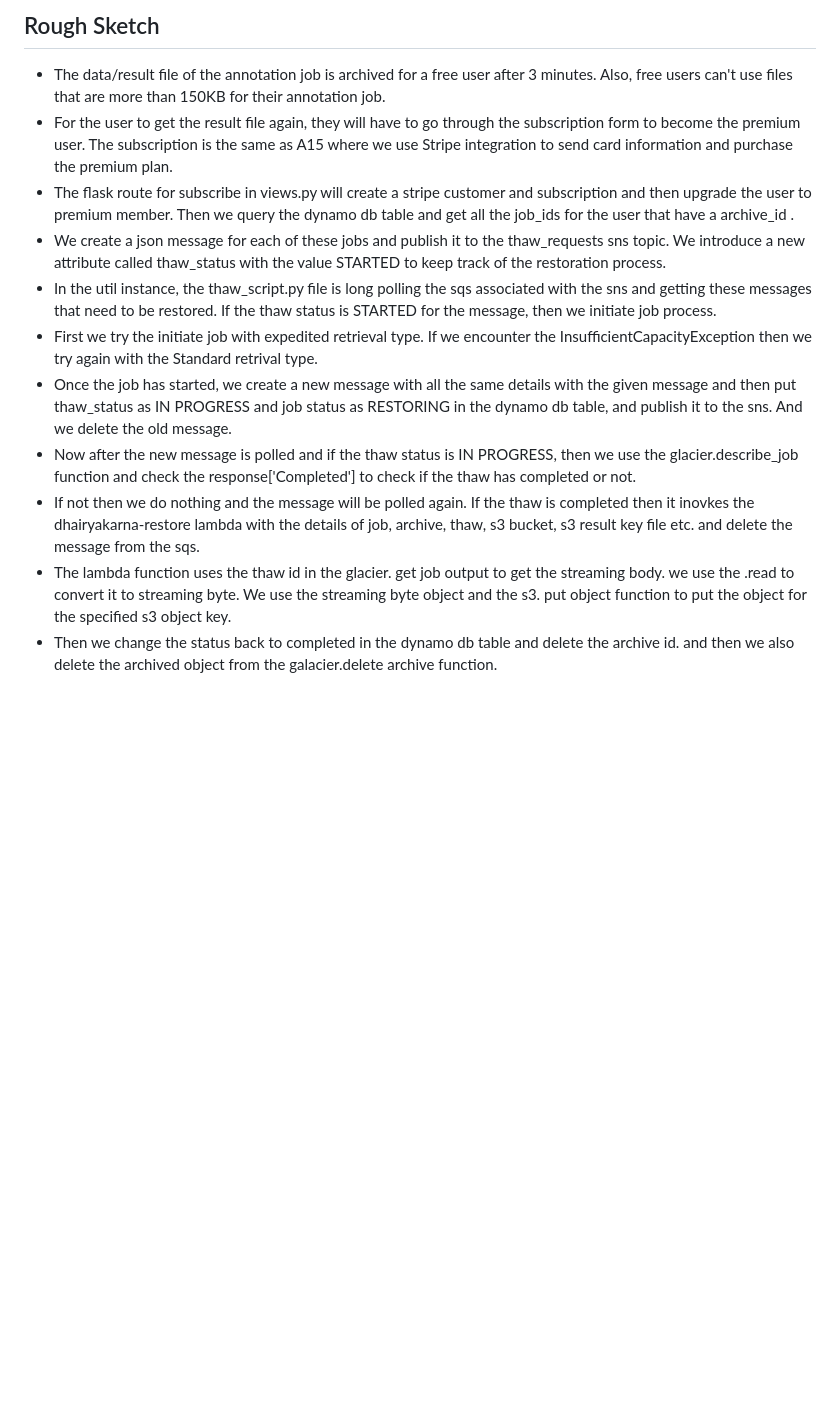
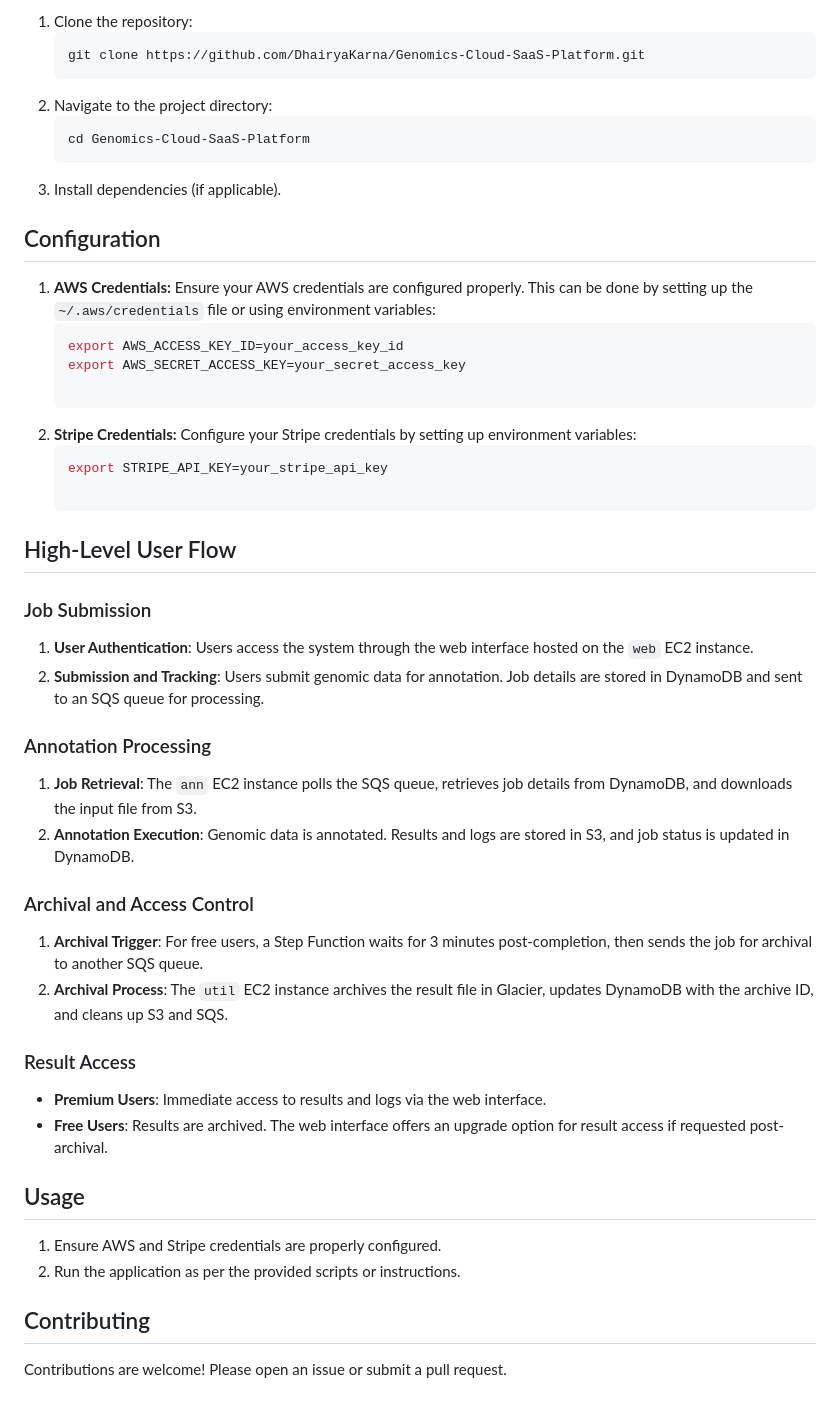
Before and after one commit to DhairyaKarna/Genomics-Cloud-SaaS-Platform, a Markdown page: README.md, the part around one of its changes. Rendered like a GitHub page; blank space fills up the shorter version.

````diff
--- a/README.md
+++ b/README.md
@@ -28,13 +70,54 @@ The integration with Stripe facilitates a smooth upgrade path for users, enhanci
 
-## Rough Sketch
-- The data/result file of the annotation job is archived for a free user after 3 minutes. Also, free users can't use files that are more than 150KB for their annotation job.
-- For the user to get the result file again, they will have to go through the subscription form to become the premium user.  The subscription is the same as A15 where we use Stripe integration to send card information and purchase the premium plan.
-- The flask route for subscribe in views.py will create a stripe customer and subscription and then upgrade the user to premium member. Then we query the dynamo db table and get all the job_ids for the user that have a archive_id .
-- We create a json message for each of these jobs and publish it to the thaw_requests sns topic. We introduce a new attribute called thaw_status with the value STARTED to keep track of the restoration process.
-- In the util instance, the thaw_script.py file is long polling the sqs associated with the sns and getting these messages that need to be restored. If the thaw status is STARTED for the message, then we initiate job process.
-- First we try the initiate job with expedited retrieval type. If we encounter the InsufficientCapacityException then we try again with the Standard retrival type.
-- Once the job has started, we create a new message with all the same details with the given message and then put thaw_status as IN PROGRESS and job status as RESTORING in the dynamo db table, and publish it to the sns. And we delete the old message.
-- Now after the new message is polled and if the thaw status is IN PROGRESS, then we use the glacier.describe_job function and check the response['Completed'] to check if the thaw has completed or not.
-- If not then we do nothing and the message will be polled again. If the thaw is completed  then it inovkes the dhairyakarna-restore lambda with the details of job, archive, thaw, s3 bucket, s3 result key file etc. and delete the message from the sqs.
-- The lambda function uses the thaw id in the glacier. get job output to get the streaming body. we use the .read to convert it to streaming byte. We use the streaming byte object and the s3. put object function to put the object for the specified s3 object key.
-- Then we change the status back to completed in the dynamo db table and delete the archive id. and then we also delete the archived object from the galacier.delete archive function.
+1. Clone the repository:
+    ```sh
+    git clone https://github.com/DhairyaKarna/Genomics-Cloud-SaaS-Platform.git
+    ```
+2. Navigate to the project directory:
+    ```sh
+    cd Genomics-Cloud-SaaS-Platform
+    ```
+3. Install dependencies (if applicable).
+
+## Configuration
+
+1. **AWS Credentials:**
+   Ensure your AWS credentials are configured properly. This can be done by setting up the `~/.aws/credentials` file or using environment variables:
+   ```sh
+   export AWS_ACCESS_KEY_ID=your_access_key_id
+   export AWS_SECRET_ACCESS_KEY=your_secret_access_key
+
+2. **Stripe Credentials:**
+   Configure your Stripe credentials by setting up environment variables:
+   ```sh
+   export STRIPE_API_KEY=your_stripe_api_key
+
+## High-Level User Flow
+
+### Job Submission
+
+1. **User Authentication**: Users access the system through the web interface hosted on the `web` EC2 instance.
+2. **Submission and Tracking**: Users submit genomic data for annotation. Job details are stored in DynamoDB and sent to an SQS queue for processing.
+
+### Annotation Processing
+
+1. **Job Retrieval**: The `ann` EC2 instance polls the SQS queue, retrieves job details from DynamoDB, and downloads the input file from S3.
+2. **Annotation Execution**: Genomic data is annotated. Results and logs are stored in S3, and job status is updated in DynamoDB.
+
+### Archival and Access Control
+
+1. **Archival Trigger**: For free users, a Step Function waits for 3 minutes post-completion, then sends the job for archival to another SQS queue.
+2. **Archival Process**: The `util` EC2 instance archives the result file in Glacier, updates DynamoDB with the archive ID, and cleans up S3 and SQS.
+
+### Result Access
+
+- **Premium Users**: Immediate access to results and logs via the web interface.
+- **Free Users**: Results are archived. The web interface offers an upgrade option for result access if requested post-archival.
+
+## Usage
+
+1. Ensure AWS and Stripe credentials are properly configured.
+2. Run the application as per the provided scripts or instructions.
+
+## Contributing
+
+Contributions are welcome! Please open an issue or submit a pull request.
````
Also changed, not shown: other parts of README.md (+62 -20 lines).
